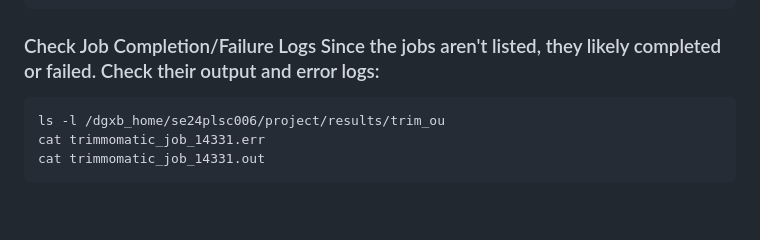
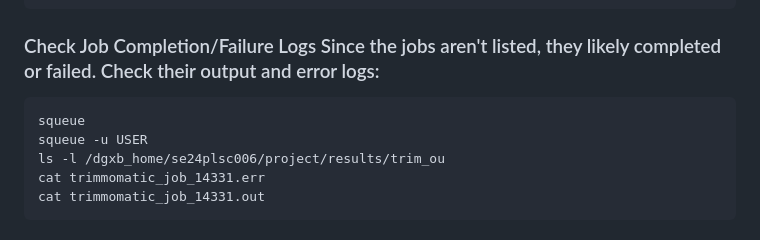
Before and after one commit to Mahendra687/HPC_Genomics, a Markdown page: README.md, the part around the change. Rendered like a GitHub page; blank space fills up the shorter version.

````diff
--- a/README.md
+++ b/README.md
@@ -129,6 +129,8 @@ sbatch trimmomatic_job.sh
 ```
 ### Check Job Completion/Failure Logs Since the jobs aren't listed, they likely completed or failed. Check their output and error logs:
 ```bash
+squeue
+squeue -u USER
 ls -l /dgxb_home/se24plsc006/project/results/trim_ou
 cat trimmomatic_job_14331.err
 cat trimmomatic_job_14331.out
````
